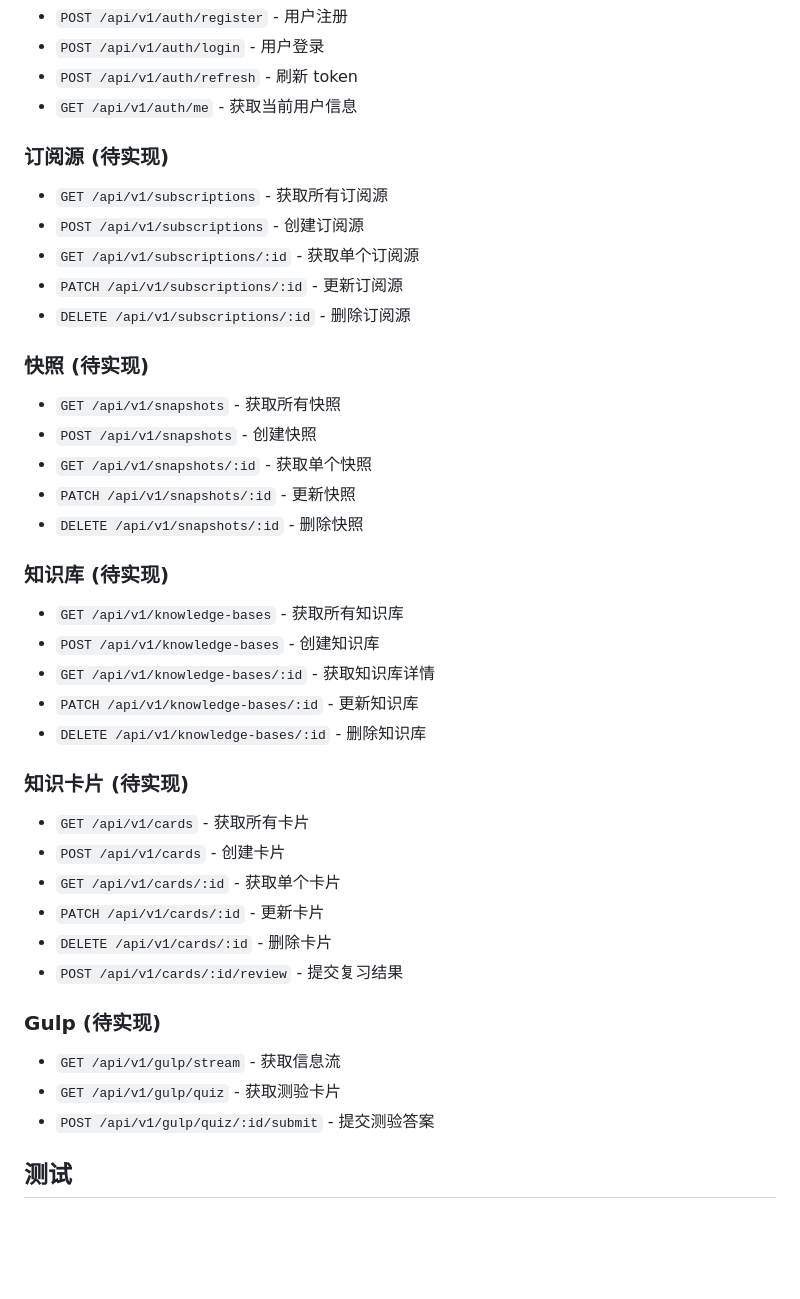
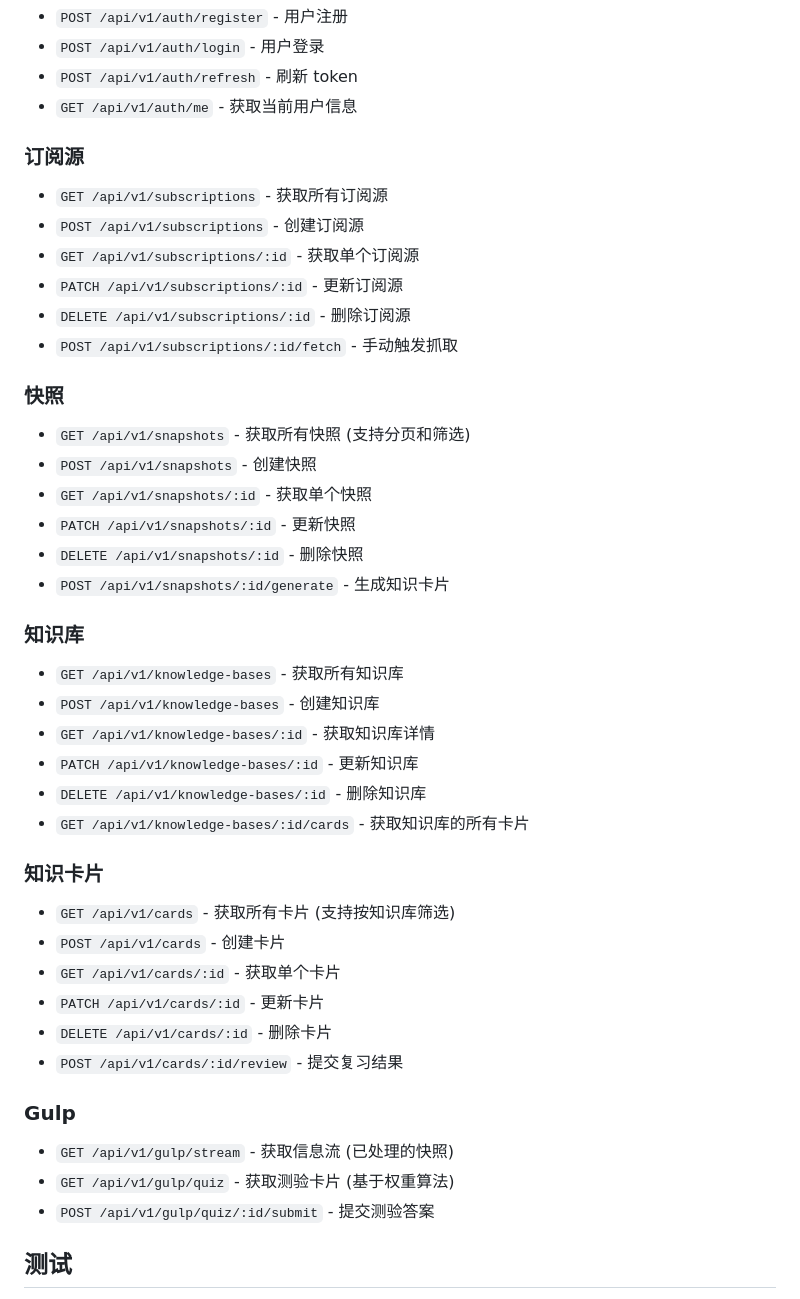
Before and after one commit to mark15213/deli, a Markdown page: apps/api/README.md, the part around one of its changes. Drawn GitHub-style; blank space fills up the shorter version.

Commit message:
docs(api): update README to reflect completed API endpoints
Co-Authored-By: Claude Opus 4.6 <noreply@anthropic.com>

```diff
--- a/apps/api/README.md
+++ b/apps/api/README.md
@@ -69,43 +69,46 @@ API 文档将在 http://localhost:8000/docs 可用。
 - `POST /api/v1/auth/refresh` - 刷新 token
 - `GET /api/v1/auth/me` - 获取当前用户信息
 
-### 订阅源 (待实现)
+### 订阅源
 
 - `GET /api/v1/subscriptions` - 获取所有订阅源
 - `POST /api/v1/subscriptions` - 创建订阅源
 - `GET /api/v1/subscriptions/:id` - 获取单个订阅源
 - `PATCH /api/v1/subscriptions/:id` - 更新订阅源
 - `DELETE /api/v1/subscriptions/:id` - 删除订阅源
+- `POST /api/v1/subscriptions/:id/fetch` - 手动触发抓取
 
-### 快照 (待实现)
+### 快照
 
-- `GET /api/v1/snapshots` - 获取所有快照
+- `GET /api/v1/snapshots` - 获取所有快照 (支持分页和筛选)
 - `POST /api/v1/snapshots` - 创建快照
 - `GET /api/v1/snapshots/:id` - 获取单个快照
 - `PATCH /api/v1/snapshots/:id` - 更新快照
 - `DELETE /api/v1/snapshots/:id` - 删除快照
+- `POST /api/v1/snapshots/:id/generate` - 生成知识卡片
 
-### 知识库 (待实现)
+### 知识库
 
 - `GET /api/v1/knowledge-bases` - 获取所有知识库
 - `POST /api/v1/knowledge-bases` - 创建知识库
 - `GET /api/v1/knowledge-bases/:id` - 获取知识库详情
 - `PATCH /api/v1/knowledge-bases/:id` - 更新知识库
 - `DELETE /api/v1/knowledge-bases/:id` - 删除知识库
+- `GET /api/v1/knowledge-bases/:id/cards` - 获取知识库的所有卡片
 
-### 知识卡片 (待实现)
+### 知识卡片
 
-- `GET /api/v1/cards` - 获取所有卡片
+- `GET /api/v1/cards` - 获取所有卡片 (支持按知识库筛选)
 - `POST /api/v1/cards` - 创建卡片
 - `GET /api/v1/cards/:id` - 获取单个卡片
 - `PATCH /api/v1/cards/:id` - 更新卡片
 - `DELETE /api/v1/cards/:id` - 删除卡片
 - `POST /api/v1/cards/:id/review` - 提交复习结果
 
-### Gulp (待实现)
+### Gulp
 
-- `GET /api/v1/gulp/stream` - 获取信息流
-- `GET /api/v1/gulp/quiz` - 获取测验卡片
+- `GET /api/v1/gulp/stream` - 获取信息流 (已处理的快照)
+- `GET /api/v1/gulp/quiz` - 获取测验卡片 (基于权重算法)
 - `POST /api/v1/gulp/quiz/:id/submit` - 提交测验答案
 
 ## 测试
```
Also changed, not shown: other parts of apps/api/README.md (+8 -6 lines).
